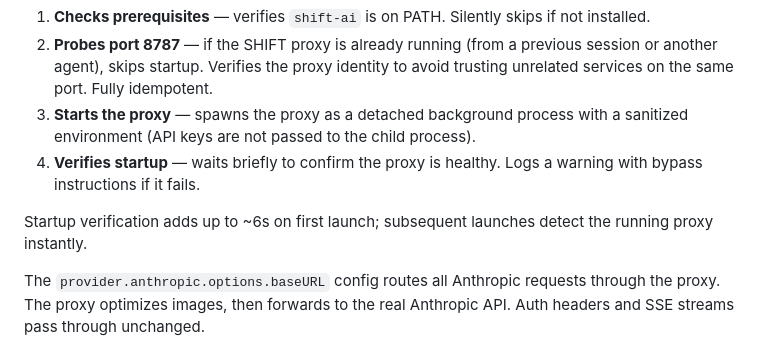
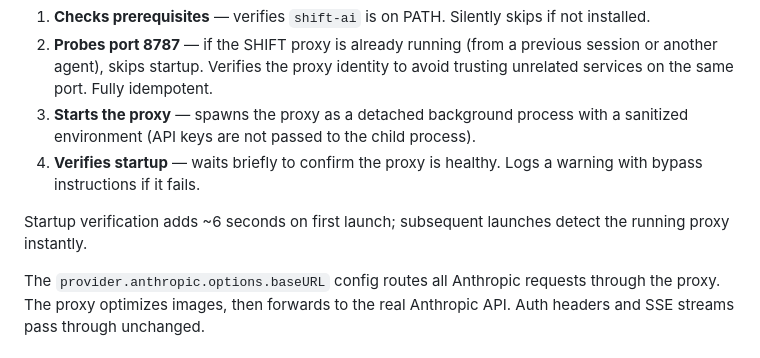
Before and after one commit to alohaninja/shift, a Markdown page: opencode-plugin/README.md, the part around the change. GitHub-like rendering.

Commit message:
fix(opencode-plugin): clarify startup timing in README

```diff
--- a/opencode-plugin/README.md
+++ b/opencode-plugin/README.md
@@ -44,7 +44,7 @@ On every OpenCode launch:
 3. **Starts the proxy** — spawns the proxy as a detached background process with a sanitized environment (API keys are not passed to the child process).
 4. **Verifies startup** — waits briefly to confirm the proxy is healthy. Logs a warning with bypass instructions if it fails.
 
-Startup verification adds up to ~6s on first launch; subsequent launches detect the running proxy instantly.
+Startup verification adds ~6 seconds on first launch; subsequent launches detect the running proxy instantly.
 
 The `provider.anthropic.options.baseURL` config routes all Anthropic requests through the proxy. The proxy optimizes images, then forwards to the real Anthropic API. Auth headers and SSE streams pass through unchanged.
 
```
